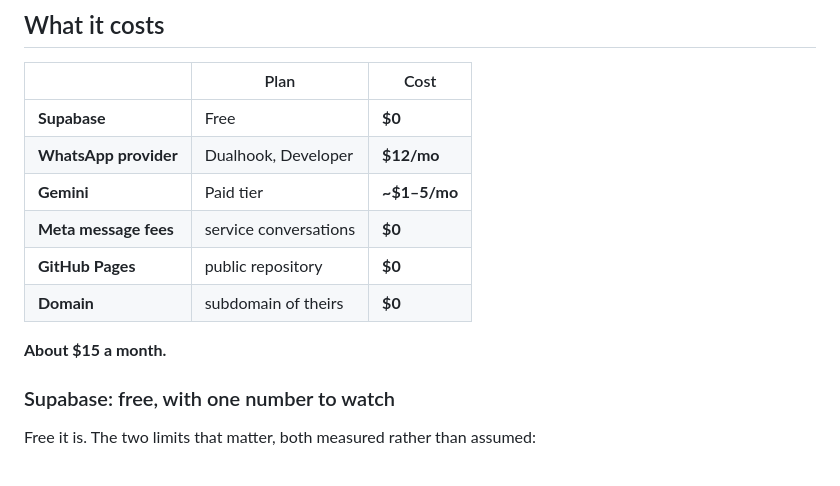
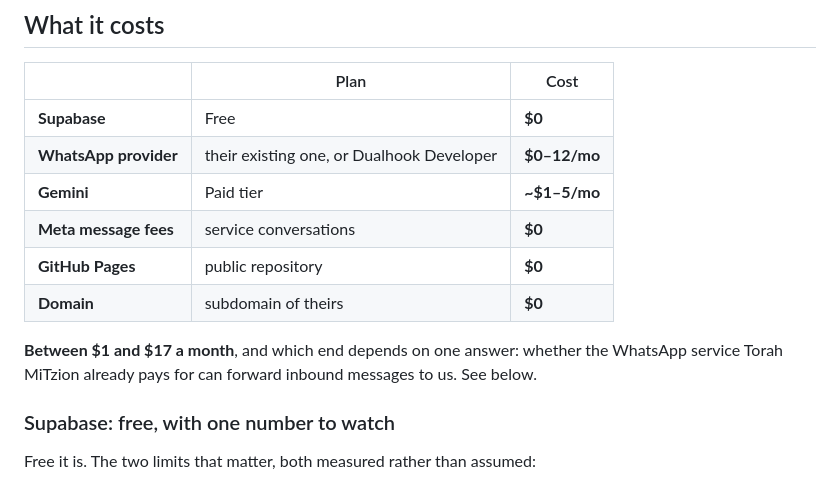
Before and after one commit to hagynwa/TMZ-site, a Markdown page: docs/MIGRATION.md, the part around the change. GitHub-like rendering.

Commit message:
Reconcile the cost table with the conditional provider
Co-Authored-By: Claude Opus 5 <noreply@anthropic.com>

```diff
--- a/docs/MIGRATION.md
+++ b/docs/MIGRATION.md
@@ -48,13 +48,15 @@ of their staff all sit behind personal credentials today.
 | | Plan | Cost |
 |---|---|---|
 | **Supabase** | Free | **$0** |
-| **WhatsApp provider** | Dualhook, Developer | **$12/mo** |
+| **WhatsApp provider** | their existing one, or Dualhook Developer | **$0–12/mo** |
 | **Gemini** | Paid tier | **~$1–5/mo** |
 | **Meta message fees** | service conversations | **$0** |
 | **GitHub Pages** | public repository | **$0** |
 | **Domain** | subdomain of theirs | **$0** |
 
-**About $15 a month.**
+**Between $1 and $17 a month**, and which end depends on one answer: whether
+the WhatsApp service Torah MiTzion already pays for can forward inbound
+messages to us. See below.
 
 ### Supabase: free, with one number to watch
 
```
